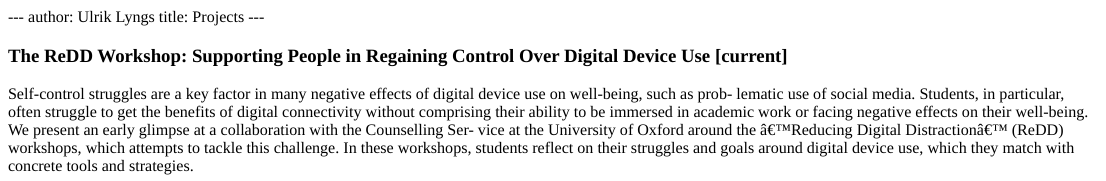
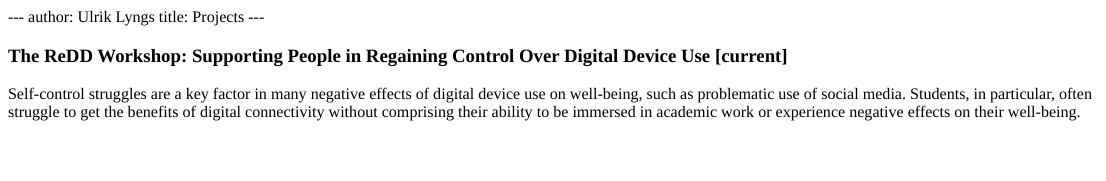
Before and after one commit to ulyngs/personal-website, an R Markdown document (content/projects.Rmd): the page in a window 1100 px wide, from its top. The pictures show the output file content/projects.html that the author committed with the source, opened offline.

Commit message:
tweak redd project description

```diff
--- a/content/projects.Rmd
+++ b/content/projects.Rmd
@@ -27,4 +27,5 @@ cv_entries <- readxl::read_xlsx(here("_data", "cv_entries.xlsx"))
 
 
 ### The ReDD Workshop: Supporting People in Regaining Control Over Digital Device Use <span class="status-current">[current]</span>
-Self-control struggles are a key factor in many negative effects of digital device use on well-being, such as prob- lematic use of social media. Students, in particular, often struggle to get the benefits of digital connectivity without comprising their ability to be immersed in academic work or facing negative effects on their well-being. We present an early glimpse at a collaboration with the Counselling Ser- vice at the University of Oxford around the ’Reducing Digital Distraction’ (ReDD) workshops, which attempts to tackle this challenge. In these workshops, students reflect on their struggles and goals around digital device use, which they match with concrete tools and strategies.
+Self-control struggles are a key factor in many negative effects of digital device use on well-being, such as problematic use of social media.
+Students, in particular, often struggle to get the benefits of digital connectivity without comprising their ability to be immersed in academic work or experience negative effects on their well-being.
```
Also changed, not shown: content/projects.html, content/projects.Rmd (2 more changed lines), 2 other files.
